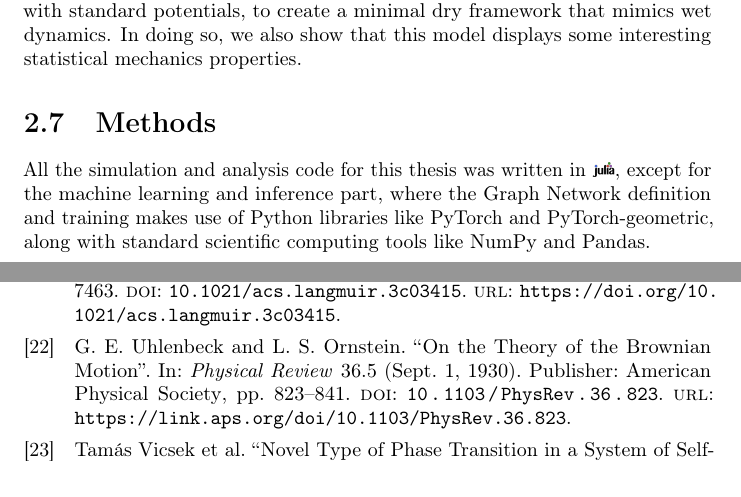
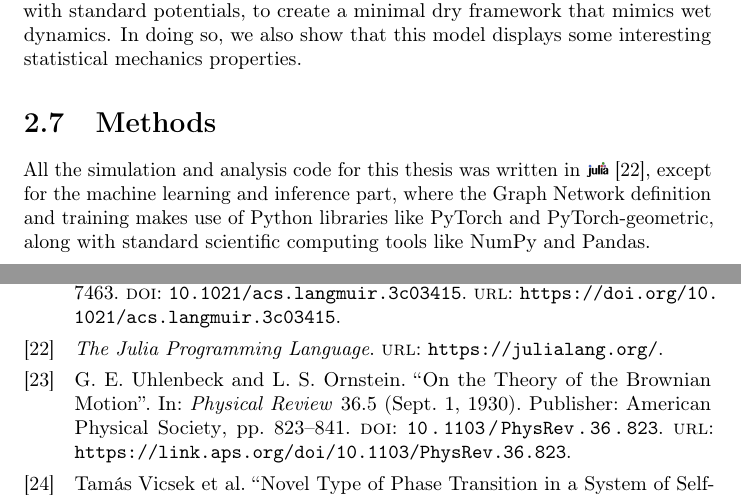
Before and after one commit to spm-sudo-echo/master_thesis, a LaTeX thesis (master_thesis_np.tex, which reads chapters/02_impl/02_impl.bib, chapters/02_impl/02_impl.tex): two parts of pages 31 and 35 of 35, joined at a grey line, cut so that both start at the same text. Compiled offline with pdfLaTeX.

Commit message:
recompile

```diff
--- a/chapters/02_impl/02_impl.bib
+++ b/chapters/02_impl/02_impl.bib
@@ -47,3 +47,9 @@
 	keywords = {Active brownian particles, code, Julia, simulations, software},
 	file = {Snapshot:C\:\\Users\\nikko\\Zotero\\storage\\Q7GUUC5A\\8192894.html:text/html},
 }
+
+@online{julia,
+	title = {The Julia Programming Language},
+	url = {https://julialang.org/},
+	file = {The Julia Programming Language:C\:\\Users\\nikko\\Zotero\\storage\\44W7G65E\\julialang.org.html:text/html},
+}
--- a/chapters/02_impl/02_impl.tex
+++ b/chapters/02_impl/02_impl.tex
@@ -190,7 +190,7 @@
 	\end{figure}
 
 	\section{Methods}
-	All the simulation and analysis code for this thesis was written in \julia, except for the machine learning and inference part, where the Graph Network definition and training makes use of Python libraries like PyTorch and PyTorch-geometric, along with standard scientific computing tools like NumPy and Pandas.
+	All the simulation and analysis code for this thesis was written in \julia\ \cite{julia}, except for the machine learning and inference part, where the Graph Network definition and training makes use of Python libraries like PyTorch and PyTorch-geometric, along with standard scientific computing tools like NumPy and Pandas.
 
 	Heun was chosen as the standard integration scheme for all the simulations, integration steps vary with the different potentials and are indicated case by case. All the simulations were performed with real units, so that particles have a radius of $2\text{ }\mathrm{\mu m}$ and the value for solvent viscosity is kept fixed at $\eta = 10^{-3}$ P. If not indicated, standard temperature for simulations is held fixed at $300$ K.
 
```
Also changed, not shown: chapters/02_impl/02_impl.pdf.
